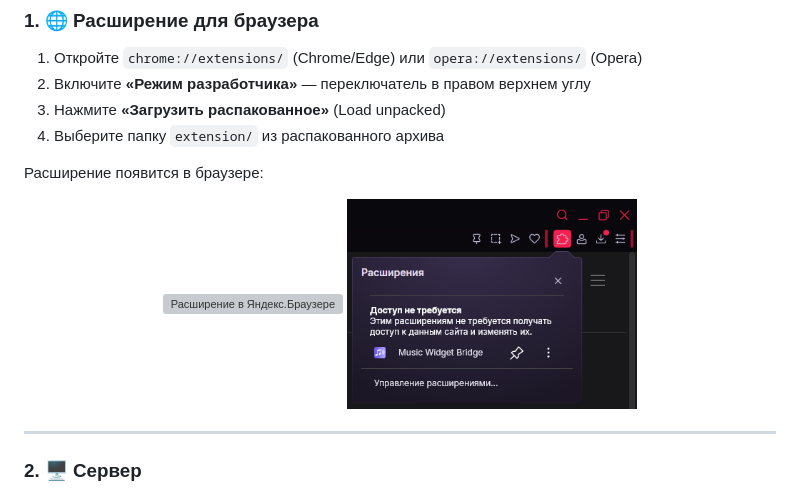
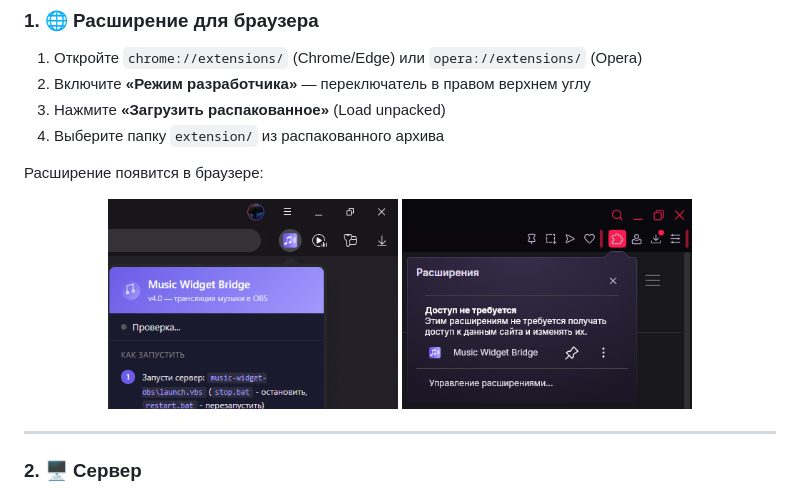
Before and after one commit to Stepanchikkk/music-widget-obs, a Markdown page: README.md, the part around the change printed below. GitHub-like rendering; grey boxes are pictures that could not be loaded.

```diff
--- a/README.md
+++ b/README.md
@@ -35,7 +38,7 @@ mediaSession + DOM slider                   http://127.0.0.1:9876/
 Расширение появится в браузере:
 
 <p align="center">
-  <img src="screenshots\extension-yandex.png" width="290" alt="Расширение в Яндекс.Браузере" style="display:inline-block; margin:0 5px;">
+  <img src="screenshots/extension-yandex.png" width="290" alt="Расширение в Яндекс.Браузере" style="display:inline-block; margin:0 5px;">
   <img src="screenshots/extension-opera.png" width="290" alt="Расширение в Opera" style="display:inline-block; margin:0 5px;">
 </p>
 
```
Also changed, not shown: other parts of README.md (+3 -0 lines), screenshots/preview.png (added).
